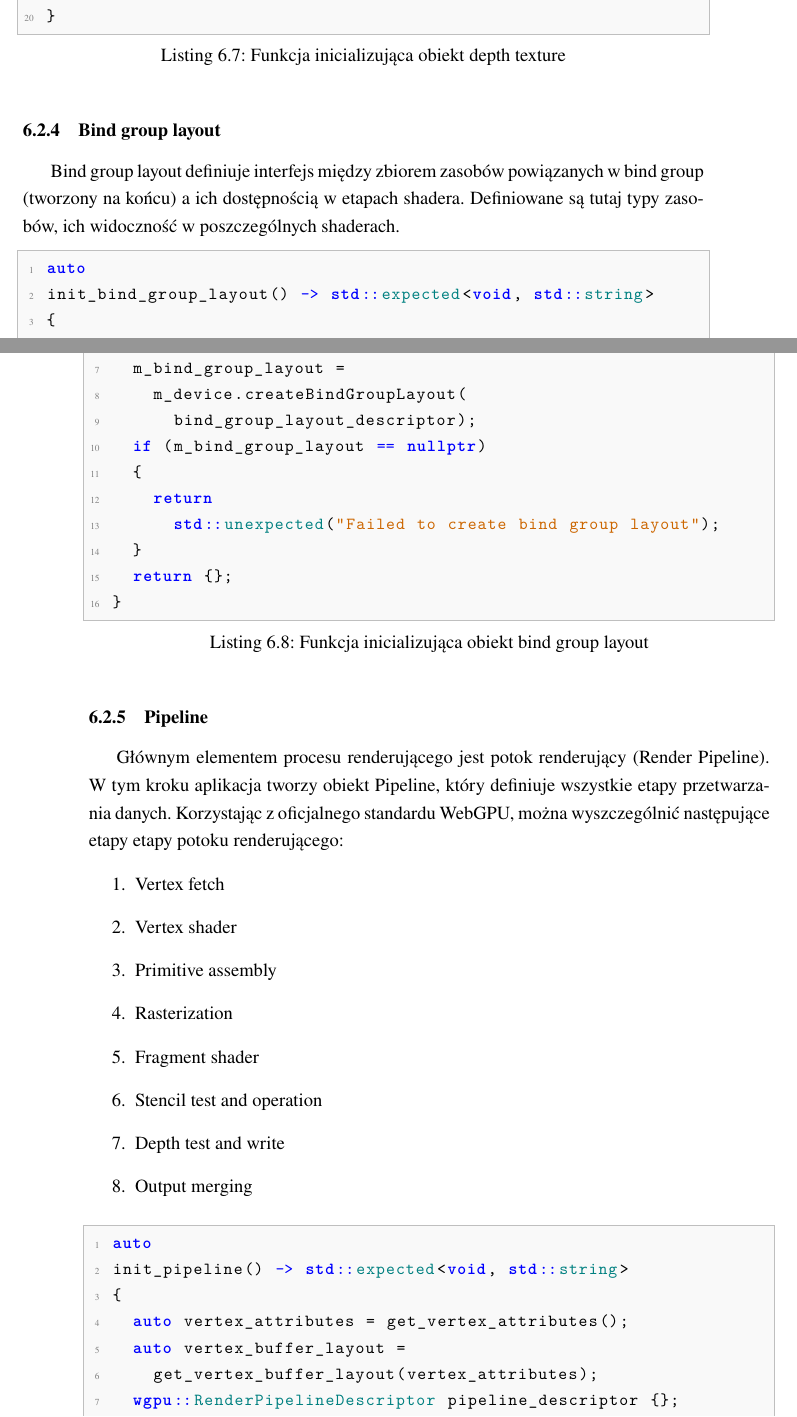
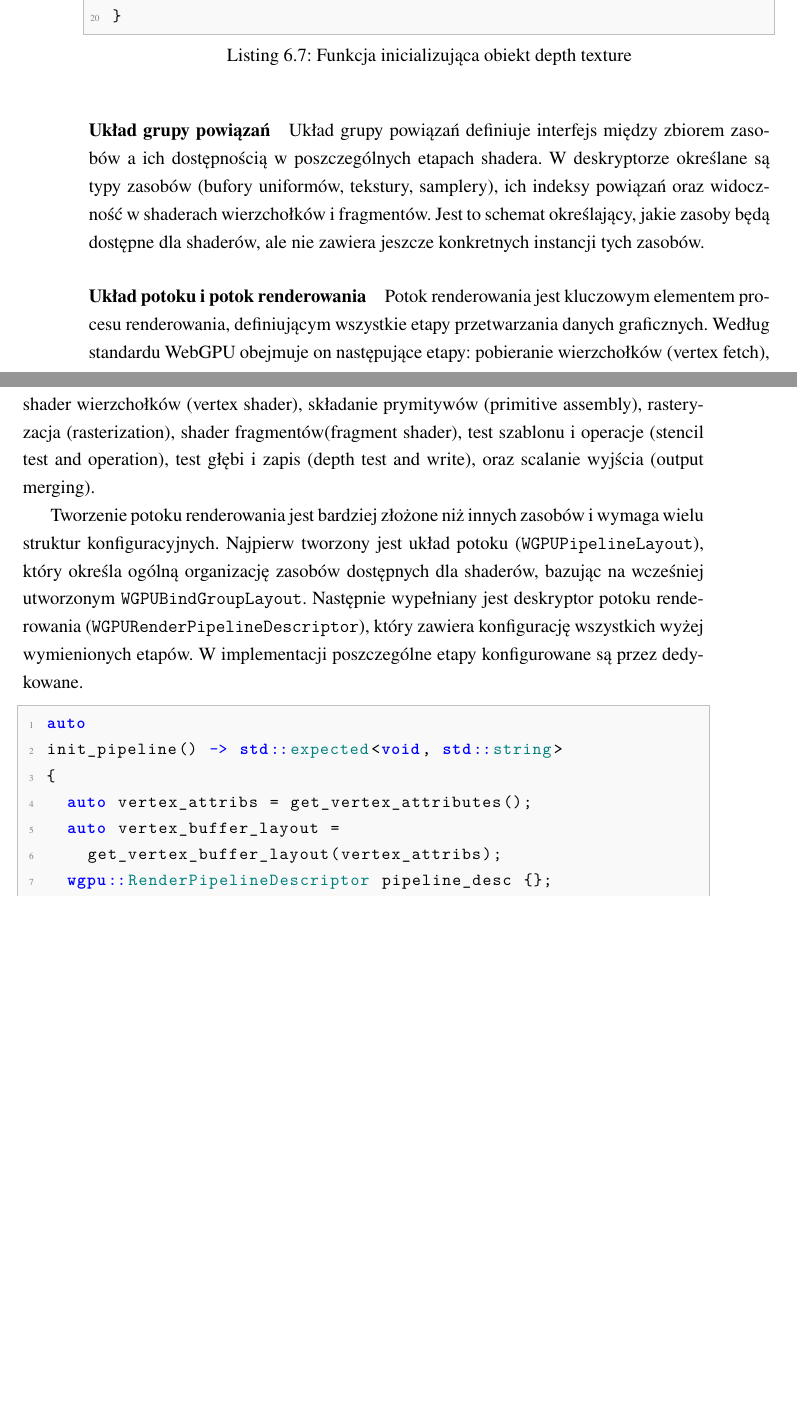
Before and after one commit to F1STjd/inz-latex, a LaTeX document (main.tex, which reads chapters/6renderowanie_implementacja.tex): two parts of pages 24 and 25 of 41 before the commit and two parts of pages 23 and 24 of 39 after it, joined at a grey line, cut so that both start at the same text, the shorter picture padded with empty space. Compiled offline with LuaLaTeX; a missing font is replaced by an installed copy or a similar font.

Commit message:
Edited more implementation description (9/13)

```diff
--- a/chapters/6renderowanie_implementacja.tex
+++ b/chapters/6renderowanie_implementacja.tex
@@ -170,54 +170,22 @@ init_depth_texture() -> std::expected<void, std::string>
 }
 \end{lstlisting}
 
-\subsubsection{Bind group layout}
-%https://www.w3.org/TR/webgpu/#gpubindgrouplayout
-Bind group layout definiuje interfejs między zbiorem zasobów powiązanych w bind group (tworzony na końcu) a ich dostępnością w etapach shadera. Definiowane są tutaj typy zasobów, ich widoczność w poszczególnych shaderach.
-%kod init_bind_group_layout()
-\begin{lstlisting}[caption={Funkcja inicializująca obiekt bind group layout}, label={lst:init_bind_group_layout}]
-auto
-init_bind_group_layout() -> std::expected<void, std::string>
-{
-  auto binding_layout_entries = get_binding_layout_entries();
-  auto bind_group_layout_descriptor =
-    get_bind_group_layout_descriptor(binding_layout_entries);
-  m_bind_group_layout =
-    m_device.createBindGroupLayout(
-      bind_group_layout_descriptor);
-  if (m_bind_group_layout == nullptr)
-  {
-    return
-      std::unexpected("Failed to create bind group layout");
-  }
-  return {};
-}
-\end{lstlisting}
+\paragraph{Układ grupy powiązań}
+Układ grupy powiązań definiuje interfejs między zbiorem zasobów a ich dostępnością w poszczególnych etapach shadera. W deskryptorze określane są typy zasobów (bufory uniformów, tekstury, samplery), ich indeksy powiązań oraz widoczność w shaderach wierzchołków i fragmentów. Jest to schemat określający, jakie zasoby będą dostępne dla shaderów, ale nie zawiera jeszcze konkretnych instancji tych zasobów.
 
-\subsubsection{Pipeline}
-%https://www.w3.org/TR/webgpu/#gpurenderpipeline
-Głównym elementem procesu renderującego jest potok renderujący (Render Pipeline). W tym kroku aplikacja tworzy obiekt Pipeline, który definiuje wszystkie etapy przetwarzania danych. Korzystając z oficjalnego standardu WebGPU, można wyszczególnić następujące etapy etapy potoku renderującego:
-\begin{enumerate}
-  \item Vertex fetch                  % Pobieranie wierzchołków
-  \item Vertex shader                 % =
-  \item Primitive assembly            % Prymitywny Assembly
-  \item Rasterization                 % Rasteryzacja
-  \item Fragment shader               % =
-  \item Stencil test and operation    % ???
-  \item Depth test and write          % Test głębi i zapis???
-  \item Output merging                % Scalanie przetworzonych danych
-\end{enumerate}
-%kod init_pipeline()
+\paragraph{Układ potoku i potok renderowania}
+Potok renderowania jest kluczowym elementem procesu renderowania, definiującym wszystkie etapy przetwarzania danych graficznych. Według standardu WebGPU obejmuje on następujące etapy: pobieranie wierzchołków (vertex fetch), shader wierzchołków (vertex shader), składanie prymitywów (primitive assembly), rasteryzacja (rasterization), shader fragmentów(fragment shader), test szablonu i operacje (stencil test and operation), test głębi i zapis (depth test and write), oraz scalanie wyjścia (output merging).
+
+Tworzenie potoku renderowania jest bardziej złożone niż innych zasobów i wymaga wielu struktur konfiguracyjnych. Najpierw tworzony jest układ potoku (\texttt{WGPUPipelineLayout}), który określa ogólną organizację zasobów dostępnych dla shaderów, bazując na wcześniej utworzonym \texttt{WGPUBindGroupLayout}. Następnie wypełniany jest deskryptor potoku renderowania (\texttt{WGPURenderPipelineDescriptor}), który zawiera konfigurację wszystkich wyżej wymienionych etapów. W implementacji poszczególne etapy konfigurowane są przez dedykowane.
 \begin{lstlisting}[caption={Funkcja inicializująca obiekt pipeline}, label={lst:init_pipeline}]
 auto
 init_pipeline() -> std::expected<void, std::string>
 {
-  auto vertex_attributes = get_vertex_attributes();
+  auto vertex_attribs = get_vertex_attributes();
   auto vertex_buffer_layout =
-    get_vertex_buffer_layout(vertex_attributes);
-  wgpu::RenderPipelineDescriptor pipeline_descriptor {};
-  fill_pipeline_descriptor_vertex_stage(
-    pipeline_descriptor, vertex_buffer_layout);
-  fill_pipeline_descriptor_primitive_stage(pipeline_descriptor);
+    get_vertex_buffer_layout(vertex_attribs);
+  wgpu::RenderPipelineDescriptor pipeline_desc {};
+  // Fill vertex and primitive stage
   wgpu::FragmentState fragment_state {};
   wgpu::BlendState blend_state {};
   wgpu::ColorTargetState color_target {};
```
Also changed, not shown: chapters/6renderowanie_implementacja.tex (21 more changed lines).
